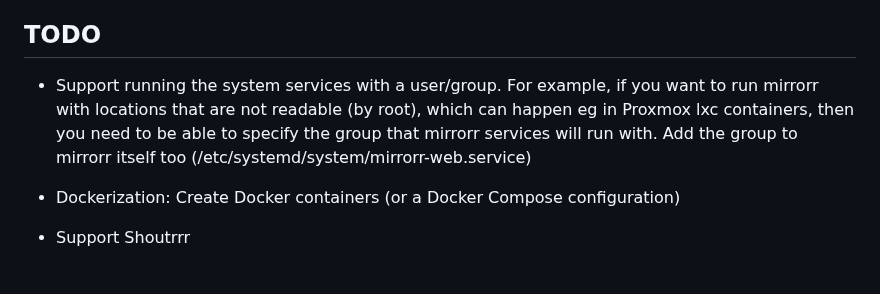
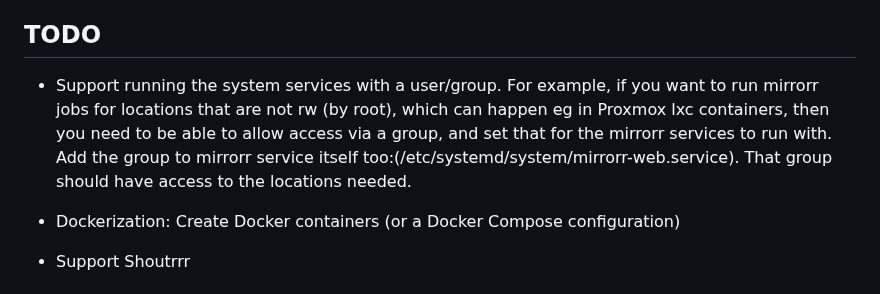
Before and after one commit to mchatzi/mirrorr, a Markdown page: README.md, the part around the change. Drawn GitHub-style.

````diff
--- a/README.md
+++ b/README.md
@@ -133,7 +133,7 @@
 * Heartbeat server: ```http://your_uptime_kuma_url/api/push/abCDeFG?status=up&msg=OK&ping=```
 
 ## TODO
-- Support running the system services with a user/group. For example, if you want to run mirrorr with locations that are not readable (by root), which can happen eg in Proxmox lxc containers, then you need to be able to specify the group that mirrorr services will run with. Add the group to mirrorr itself too (/etc/systemd/system/mirrorr-web.service)
+- Support running the system services with a user/group. For example, if you want to run mirrorr jobs for locations that are not rw (by root), which can happen eg in Proxmox lxc containers, then you need to be able to allow access via a group, and set that for the mirrorr services to run with. Add the group to mirrorr service itself too:(/etc/systemd/system/mirrorr-web.service). That group should have access to the locations needed.
 
 - Dockerization:
 Create Docker containers (or a Docker Compose configuration)
````
